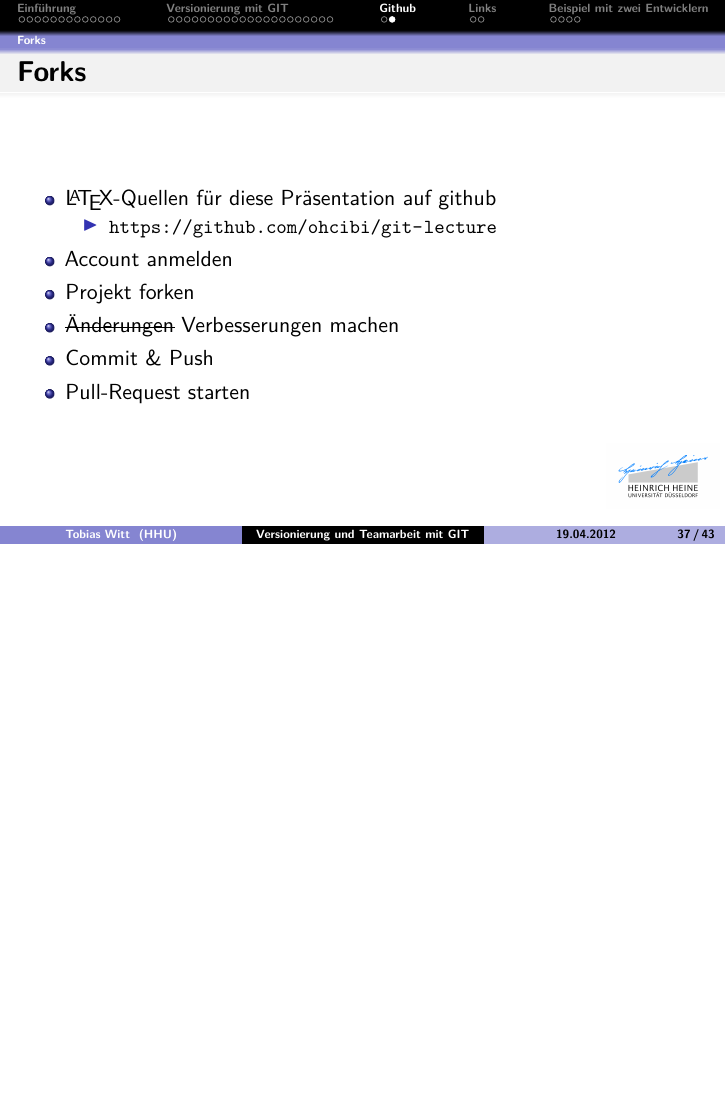
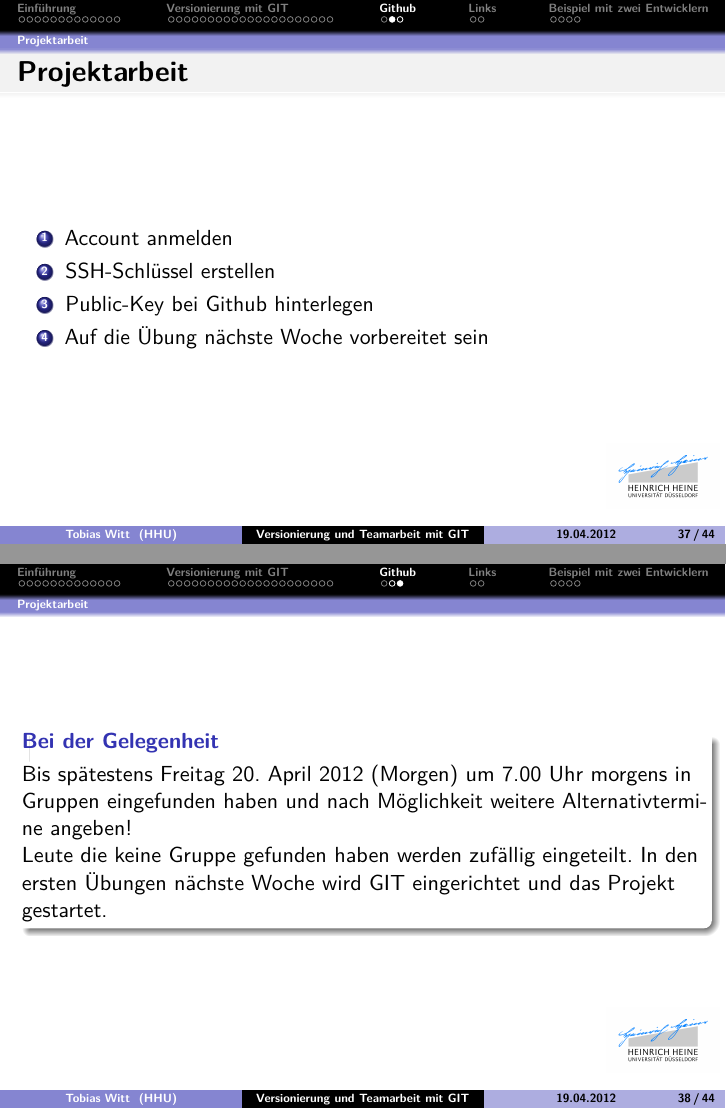
Before and after one commit to propra12-orga/git-lecture, LaTeX slides (main.tex, which reads sections/github.tex): page 98 of 104 before the commit and pages 98 and 99 of 105 after it, the two joined at a grey line, the shorter picture padded with empty space. Compiled offline with pdfLaTeX; the source files are stored in an older character set and shown here as Unicode.

Commit message:
Modify content of github section

```diff
--- a/sections/github.tex
+++ b/sections/github.tex
@@ -8,18 +8,20 @@
     \item Authentifizierung mit Public Key
   \end{itemize}
 \end{frame}
-\subsection*{Forks}
+\subsection*{Projektarbeit}
 \begin{frame}
-  \frametitle{Forks}
-  \begin{itemize}
-    \item \LaTeX -Quellen für diese Präsentation auf github
-      \begin{itemize}
-        \item \url{https://github.com/ohcibi/git-lecture}
-      \end{itemize}
+  \frametitle{Projektarbeit}
+  \begin{enumerate}
     \item Account anmelden
-    \item Projekt forken
-    \item \sout{Änderungen} Verbesserungen machen
-    \item Commit \& Push
-    \item Pull-Request starten
-  \end{itemize}
+    \item SSH-Schlüssel erstellen
+    \item Public-Key bei Github hinterlegen
+    \item Auf die Übung nächste Woche vorbereitet sein
+  \end{enumerate}
 \end{frame}
+%
+\begin{frame}
+  \begin{block}{Bei der Gelegenheit}
+    Bis spätestens Freitag 20. April 2012 (Morgen) um 7.00 Uhr morgens in Gruppen eingefunden haben und nach Möglichkeit weitere Alternativtermine angeben!\\
+    Leute die keine Gruppe gefunden haben werden zufällig eingeteilt. In den ersten Übungen nächste Woche wird GIT eingerichtet und das Projekt gestartet.
+  \end{block}
+\end{frame}
```
